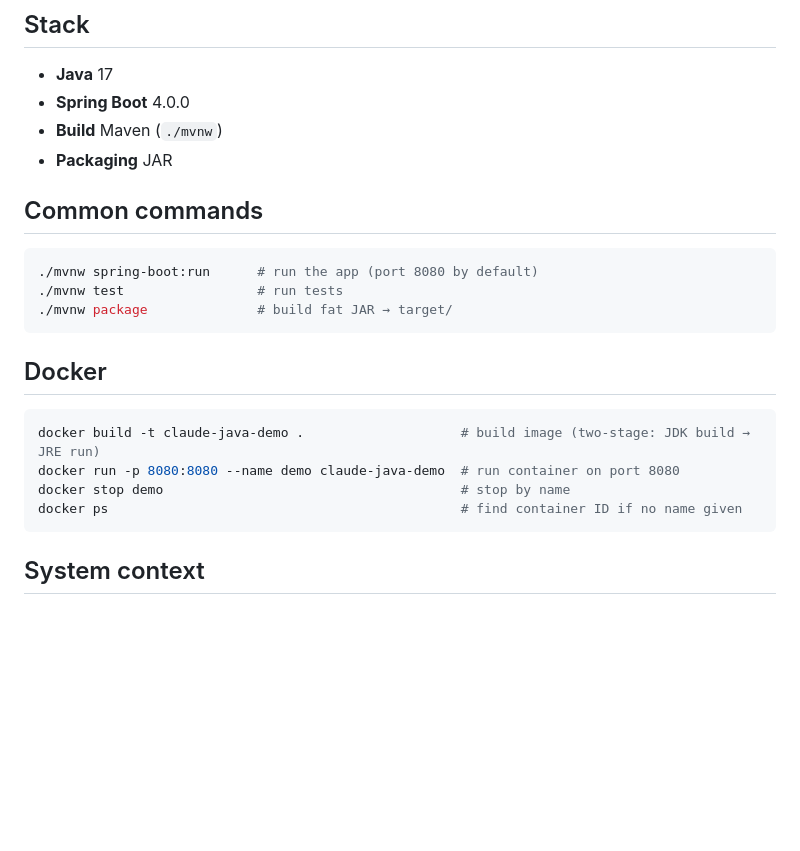
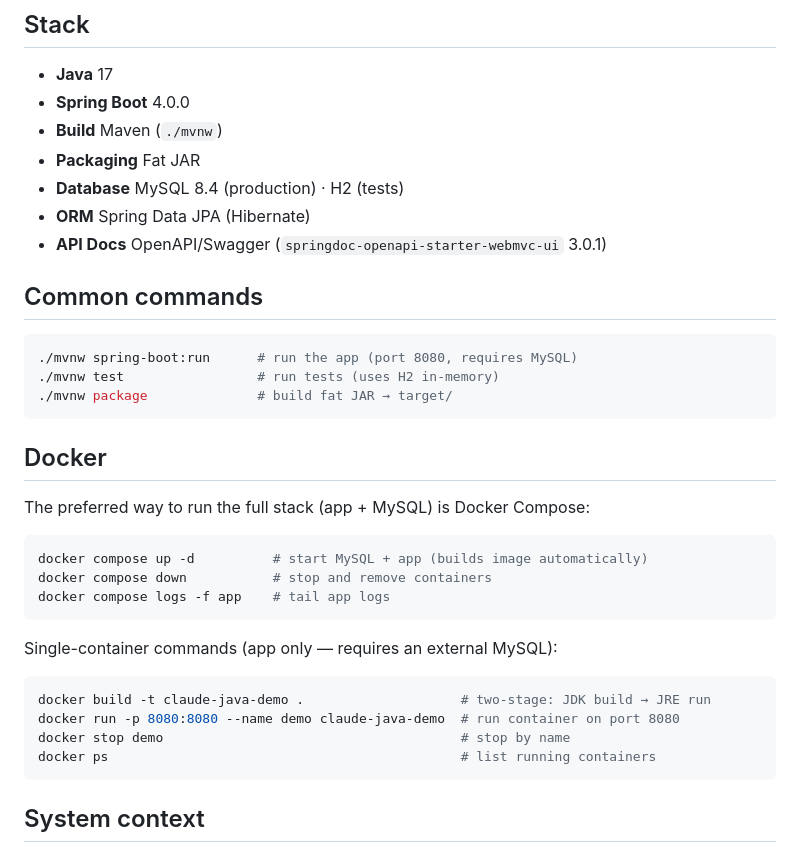
Before and after one commit to jsicree/claude-java-demo, a Markdown page: CLAUDE.md, the part around one of its changes. Drawn GitHub-style; blank space fills up the shorter version.

````diff
--- a/CLAUDE.md
+++ b/CLAUDE.md
@@ -9,23 +9,36 @@ Spring Boot demo project exploring hexagonal architecture patterns with Java.
 - **Java** 17
 - **Spring Boot** 4.0.0
 - **Build** Maven (`./mvnw`)
-- **Packaging** JAR
+- **Packaging** Fat JAR
+- **Database** MySQL 8.4 (production) · H2 (tests)
+- **ORM** Spring Data JPA (Hibernate)
+- **API Docs** OpenAPI/Swagger (`springdoc-openapi-starter-webmvc-ui` 3.0.1)
 
 ## Common commands
 
 ```bash
-./mvnw spring-boot:run      # run the app (port 8080 by default)
-./mvnw test                 # run tests
+./mvnw spring-boot:run      # run the app (port 8080, requires MySQL)
+./mvnw test                 # run tests (uses H2 in-memory)
 ./mvnw package              # build fat JAR → target/
 ```
 
 ## Docker
 
+The preferred way to run the full stack (app + MySQL) is Docker Compose:
+
 ```bash
-docker build -t claude-java-demo .                    # build image (two-stage: JDK build → JRE run)
+docker compose up -d          # start MySQL + app (builds image automatically)
+docker compose down           # stop and remove containers
+docker compose logs -f app    # tail app logs
+```
+
+Single-container commands (app only — requires an external MySQL):
+
+```bash
+docker build -t claude-java-demo .                    # two-stage: JDK build → JRE run
 docker run -p 8080:8080 --name demo claude-java-demo  # run container on port 8080
 docker stop demo                                      # stop by name
-docker ps                                             # find container ID if no name given
+docker ps                                             # list running containers
 ```
 
 ## System context
````
Also changed, not shown: other parts of CLAUDE.md (+74 -14 lines).
